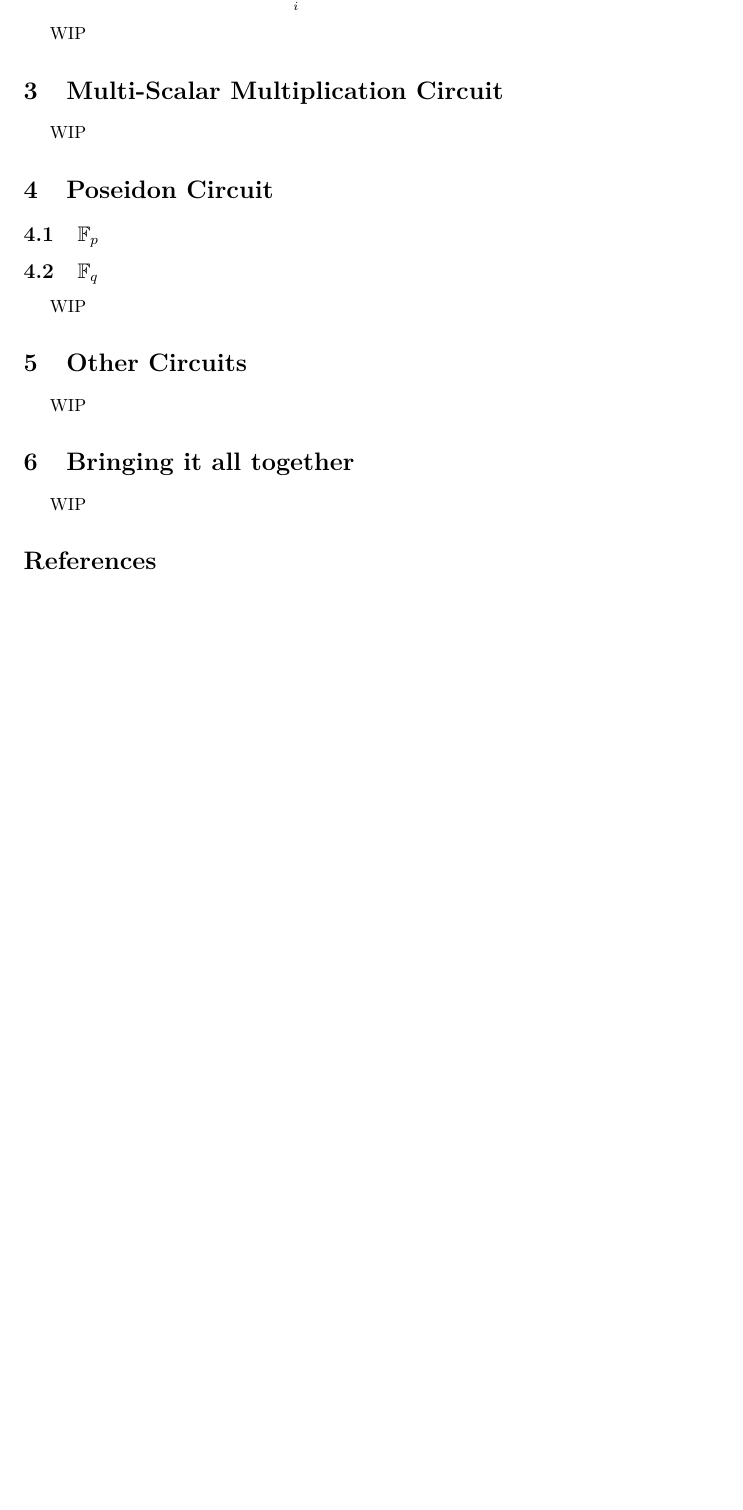
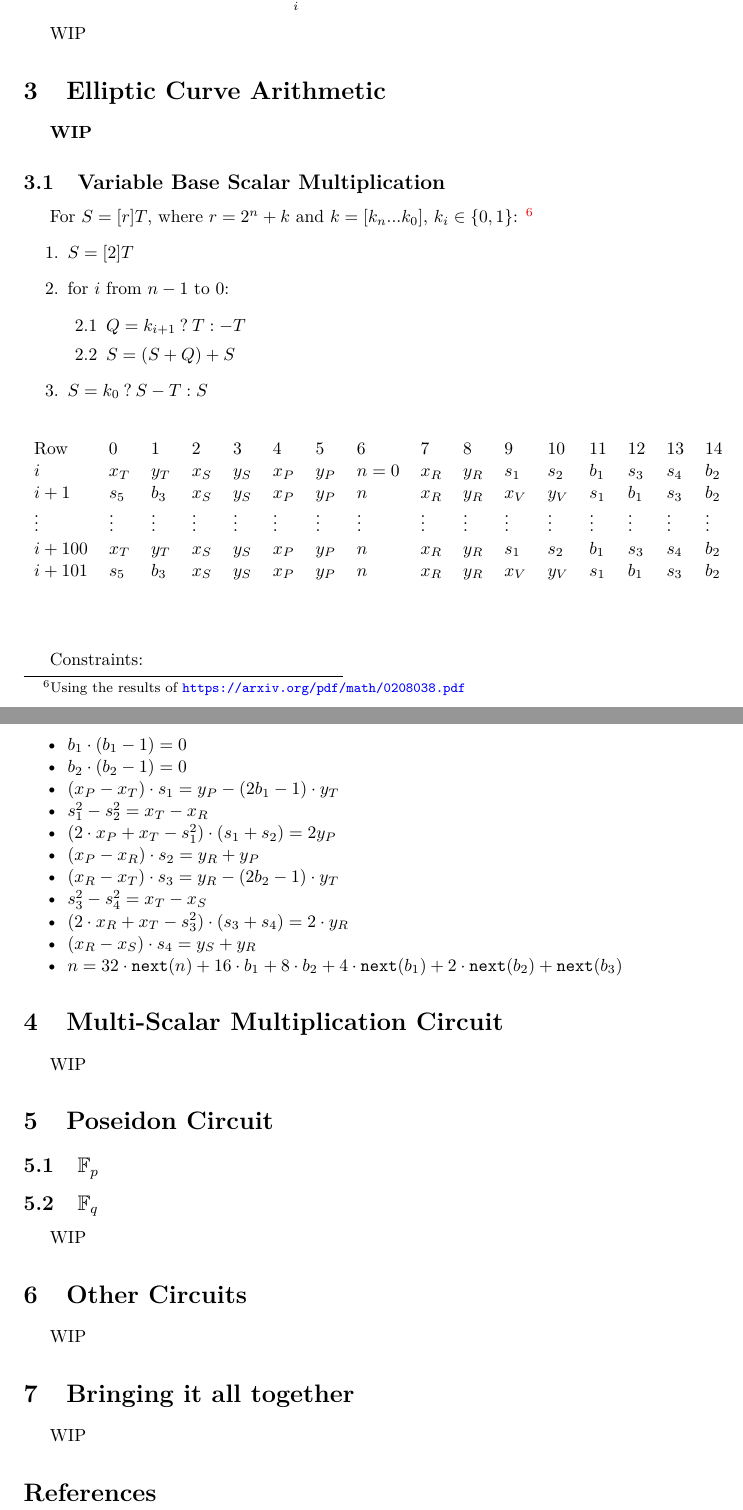
Before and after one commit to NilFoundation/mina-state-proof, a LaTeX document (docs/circuit/main.tex, which reads docs/circuit/sections/ec.tex): part of page 3 of 3 before the commit and two parts of pages 3 and 4 of 4 after it, the two joined at a grey line, cut so that both start at the same text, the shorter picture padded with empty space. Compiled offline with pdfLaTeX.

Commit message:
scalar multiplication circuit

```diff
--- a/docs/circuit/main.tex
+++ b/docs/circuit/main.tex
@@ -12,6 +12,7 @@
 
 \input{sections/introduction}
 \input{sections/preliminaries}
+\input{sections/ec}
 \input{sections/msm}
 \input{sections/poseidon}
 \input{sections/other}
--- /dev/null
+++ b/docs/circuit/sections/ec.tex
@@ -0,0 +1,44 @@
+\section{Elliptic Curve Arithmetic}
+\label{section:ec}
+\textbf{WIP}
+
+\subsection{Variable Base Scalar Multiplication}
+For $S  = [r]T$, where $r = 2^n + k$ and $k = [k_n ... k_0]$, $k_i \in \{0, 1\}$:
+\footnote{Using the results of \url{https://arxiv.org/pdf/math/0208038.pdf}}
+\begin{enumerate}
+	\item $S = [2]T$
+	\item for $i$ from $n - 1$ to $0$:
+	\begin{enumerate}
+		\item $Q = k_{i + 1} \: ? \: T : -T$
+		\item $S = (S + Q) + S$
+	\end{enumerate}
+	\item $S = k_0 \: ? \: S - T : S$
+\end{enumerate}
+
+\begin{center}
+\begin{table}[H]
+\begin{tabular}{llllllllllllllll}
+ Row 		& 0 & 1 & 2 & 3 & 4 & 5 & 6 & 7 & 8 & 9 & 10 & 11 & 12 & 13 & 14 \\
+ $i$ 			& $x_T$ & $y_T$ & $x_S$ & $y_S$ & $x_P$ & $y_P$ & $n=0$ & $x_R$ & $y_R$ & $s_1$ & $s_2$ & $b_1$ & $s_3$ & $s_4$ & $b_2$ \\
+ $i + 1$	& $s_5$ & $b_3$ & $x_S$ & $y_S$ & $x_P$ & $y_P$ & $n$ & $x_R$ & $y_R$ & $x_V$ & $y_V$ & $s_1$ & $b_1$ & $s_3$ & $b_2$ \\
+ $\vdots$	& $\vdots$ & $\vdots$ & $\vdots$ & $\vdots$ & $\vdots$ & $\vdots$ & $\vdots$ & $\vdots$ & $\vdots$ & $\vdots$ & $\vdots$ & $\vdots$ & $\vdots$ & $\vdots$ & $\vdots$ \\
+ $i + 100$	& $x_T$ & $y_T$ & $x_S$ & $y_S$ & $x_P$ & $y_P$ & $n$ & $x_R$ & $y_R$ & $s_1$ & $s_2$ & $b_1$ & $s_3$ & $s_4$ & $b_2$ \\
+ $i + 101$	& $s_5$ & $b_3$ & $x_S$ & $y_S$ & $x_P$ & $y_P$ & $n$ & $x_R$ & $y_R$ & $x_V$ & $y_V$ & $s_1$ & $b_1$ & $s_3$ & $b_2$ \\
+\end{tabular}
+\end{table}
+\end{center}
+
+Constraints:
+\begin{itemize}
+	\item $b_1 \cdot (b_1 - 1) = 0$
+	\item $b_2 \cdot (b_2 - 1) = 0$
+	\item $(x_P - x_T) \cdot s_1 = y_P - (2b_1 - 1) \cdot y_T$
+	\item $s_1^2 - s_2^2 = x_T - x_R$
+	\item $(2 \cdot x_P + x_T - s_1^2) \cdot (s_1 + s_2) = 2y_P$
+	\item $(x_P - x_R) \cdot s_2 = y_R + y_P$
+	\item $(x_R - x_T) \cdot s_3 = y_R - (2b_2 - 1) \cdot y_T$
+	\item $s_3^2 - s_4^2 = x_T - x_S$
+	\item $(2 \cdot x_R + x_T - s_3^2) \cdot (s_3 + s_4) = 2 \cdot y_R$
+	\item $(x_R - x_S) \cdot s_4 = y_S + y_R$
+	\item $n = 32 \cdot \texttt{next}(n) + 16 \cdot b_1 + 8 \cdot b_2 + 4 \cdot \texttt{next}(b_1) + 2 \cdot \texttt{next}(b_2) + \texttt{next}(b_3)$
+\end{itemize}
```
